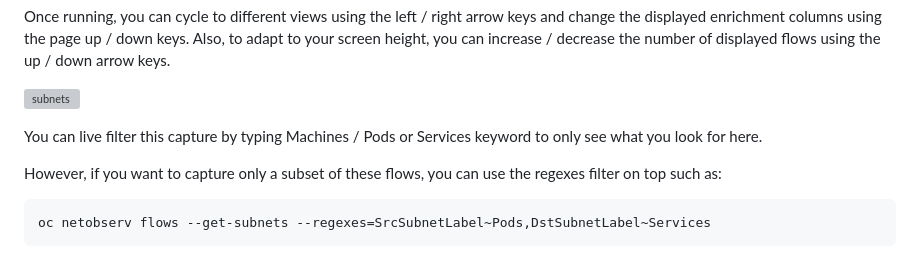
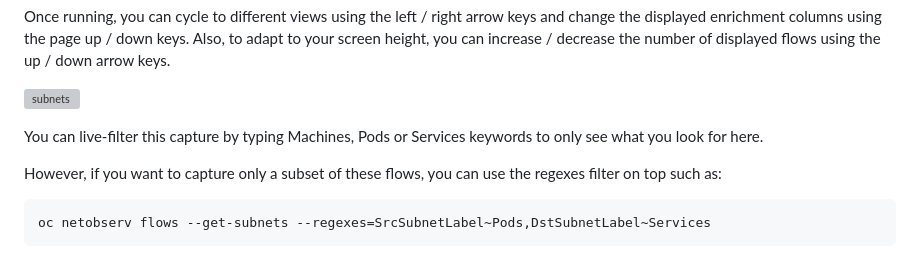
Before and after one commit to netobserv/netobserv.github.io, a Markdown page: content/posts/2025-01-28-cli_use_cases.md, the part around the change. Drawn GitHub-style; grey boxes are pictures that could not be loaded.

Commit message:
Update content/posts/2025-01-28-cli_use_cases.md
Co-authored-by: Sara Thomas <sarthoma@redhat.com>

````diff
--- a/content/posts/2025-01-28-cli_use_cases.md
+++ b/content/posts/2025-01-28-cli_use_cases.md
@@ -58,7 +58,7 @@ Also, to adapt to your screen height, you can increase / decrease the number of
 
 ![subnets]({page.image('cli/subnets.png')})
 
-You can live filter this capture by typing Machines / Pods or Services keyword to only see what you look for here.
+You can live-filter this capture by typing Machines, Pods or Services keywords to only see what you look for here.
 
 However, if you want to capture only a subset of these flows, you can use the regexes filter on top such as:
 ```sh
````
